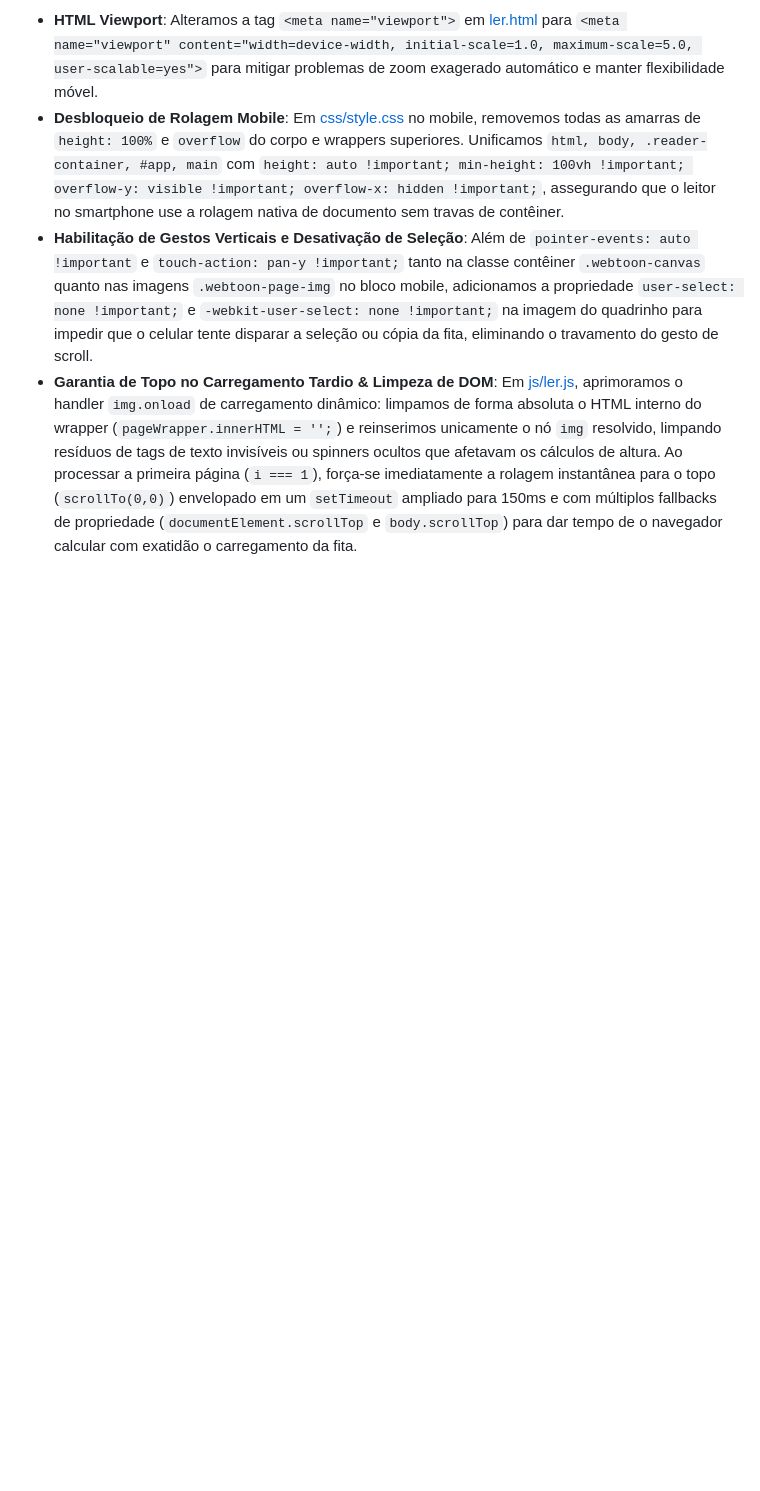
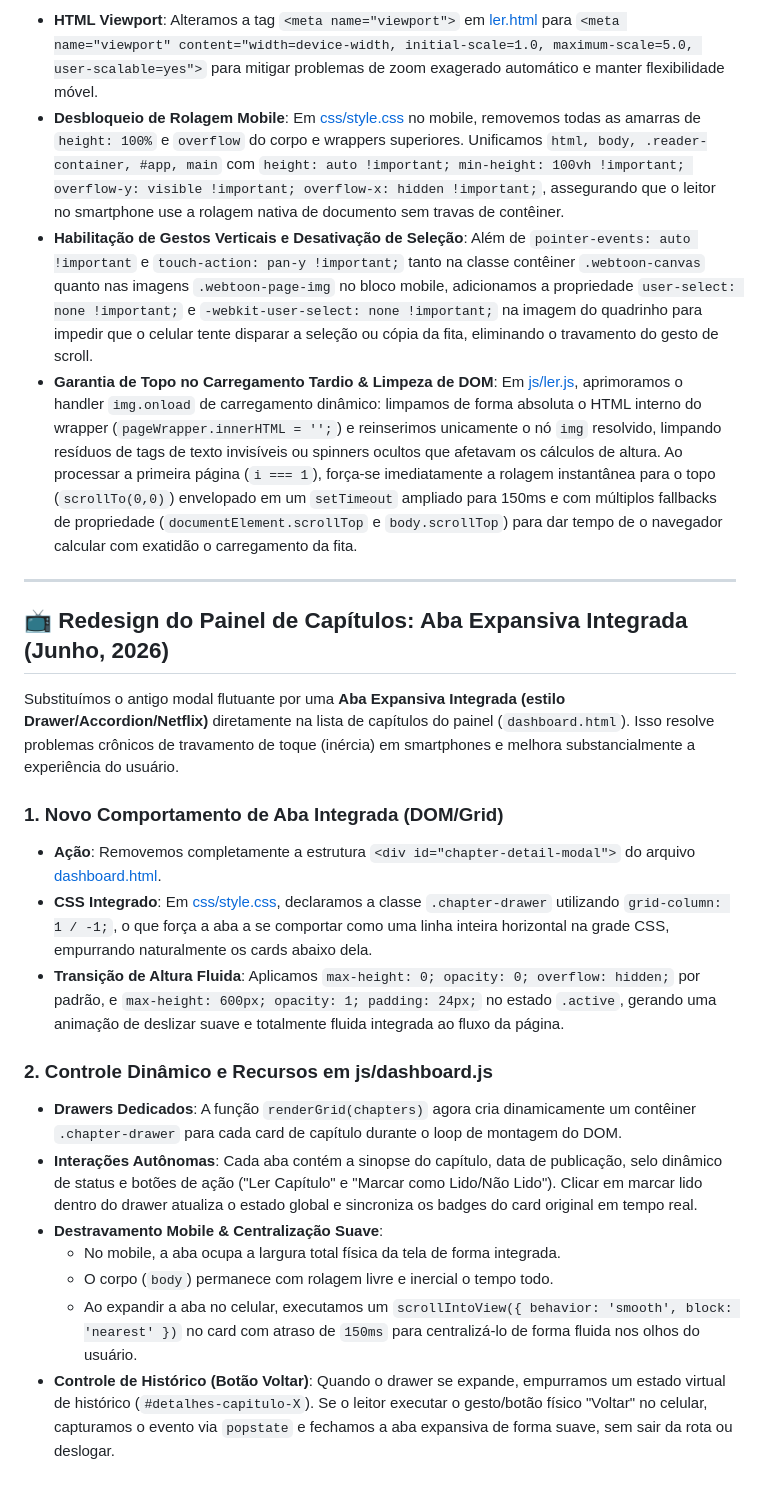
Before and after one commit to omoloya/site-fiovermelho, a Markdown page: walkthrough.md, the part around the change. Drawn GitHub-style; blank space fills up the shorter version.

Commit message:
docs: document netflix-style inline drawer redesign in walkthrough.md

```diff
--- a/walkthrough.md
+++ b/walkthrough.md
@@ -149,3 +149,23 @@ Implementamos uma otimização profunda para a leitura vertical dos capítulos e
 *   **Desbloqueio de Rolagem Mobile**: Em [css/style.css](file:///c:/Users/Barbara/Desktop/miles/site-fiovermelho/css/style.css) no mobile, removemos todas as amarras de `height: 100%` e `overflow` do corpo e wrappers superiores. Unificamos `html, body, .reader-container, #app, main` com `height: auto !important; min-height: 100vh !important; overflow-y: visible !important; overflow-x: hidden !important;`, assegurando que o leitor no smartphone use a rolagem nativa de documento sem travas de contêiner.
 *   **Habilitação de Gestos Verticais e Desativação de Seleção**: Além de `pointer-events: auto !important` e `touch-action: pan-y !important;` tanto na classe contêiner `.webtoon-canvas` quanto nas imagens `.webtoon-page-img` no bloco mobile, adicionamos a propriedade `user-select: none !important;` e `-webkit-user-select: none !important;` na imagem do quadrinho para impedir que o celular tente disparar a seleção ou cópia da fita, eliminando o travamento do gesto de scroll.
 *   **Garantia de Topo no Carregamento Tardio & Limpeza de DOM**: Em [js/ler.js](file:///c:/Users/Barbara/Desktop/miles/site-fiovermelho/js/ler.js), aprimoramos o handler `img.onload` de carregamento dinâmico: limpamos de forma absoluta o HTML interno do wrapper (`pageWrapper.innerHTML = '';`) e reinserimos unicamente o nó `img` resolvido, limpando resíduos de tags de texto invisíveis ou spinners ocultos que afetavam os cálculos de altura. Ao processar a primeira página (`i === 1`), força-se imediatamente a rolagem instantânea para o topo (`scrollTo(0,0)`) envelopado em um `setTimeout` ampliado para 150ms e com múltiplos fallbacks de propriedade (`documentElement.scrollTop` e `body.scrollTop`) para dar tempo de o navegador calcular com exatidão o carregamento da fita.
+
+---
+
+## 📺 Redesign do Painel de Capítulos: Aba Expansiva Integrada (Junho, 2026)
+
+Substituímos o antigo modal flutuante por uma **Aba Expansiva Integrada (estilo Drawer/Accordion/Netflix)** diretamente na lista de capítulos do painel (`dashboard.html`). Isso resolve problemas crônicos de travamento de toque (inércia) em smartphones e melhora substancialmente a experiência do usuário.
+
+### 1. Novo Comportamento de Aba Integrada (DOM/Grid)
+*   **Ação**: Removemos completamente a estrutura `<div id="chapter-detail-modal">` do arquivo [dashboard.html](file:///c:/Users/Barbara/Desktop/miles/site-fiovermelho/dashboard.html).
+*   **CSS Integrado**: Em [css/style.css](file:///c:/Users/Barbara/Desktop/miles/site-fiovermelho/css/style.css), declaramos a classe `.chapter-drawer` utilizando `grid-column: 1 / -1;`, o que força a aba a se comportar como uma linha inteira horizontal na grade CSS, empurrando naturalmente os cards abaixo dela.
+*   **Transição de Altura Fluida**: Aplicamos `max-height: 0; opacity: 0; overflow: hidden;` por padrão, e `max-height: 600px; opacity: 1; padding: 24px;` no estado `.active`, gerando uma animação de deslizar suave e totalmente fluida integrada ao fluxo da página.
+
+### 2. Controle Dinâmico e Recursos em js/dashboard.js
+*   **Drawers Dedicados**: A função `renderGrid(chapters)` agora cria dinamicamente um contêiner `.chapter-drawer` para cada card de capítulo durante o loop de montagem do DOM.
+*   **Interações Autônomas**: Cada aba contém a sinopse do capítulo, data de publicação, selo dinâmico de status e botões de ação ("Ler Capítulo" e "Marcar como Lido/Não Lido"). Clicar em marcar lido dentro do drawer atualiza o estado global e sincroniza os badges do card original em tempo real.
+*   **Destravamento Mobile & Centralização Suave**:
+    *   No mobile, a aba ocupa a largura total física da tela de forma integrada.
+    *   O corpo (`body`) permanece com rolagem livre e inercial o tempo todo.
+    *   Ao expandir a aba no celular, executamos um `scrollIntoView({ behavior: 'smooth', block: 'nearest' })` no card com atraso de `150ms` para centralizá-lo de forma fluida nos olhos do usuário.
+*   **Controle de Histórico (Botão Voltar)**: Quando o drawer se expande, empurramos um estado virtual de histórico (`#detalhes-capitulo-X`). Se o leitor executar o gesto/botão físico "Voltar" no celular, capturamos o evento via `popstate` e fechamos a aba expansiva de forma suave, sem sair da rota ou deslogar.
```
